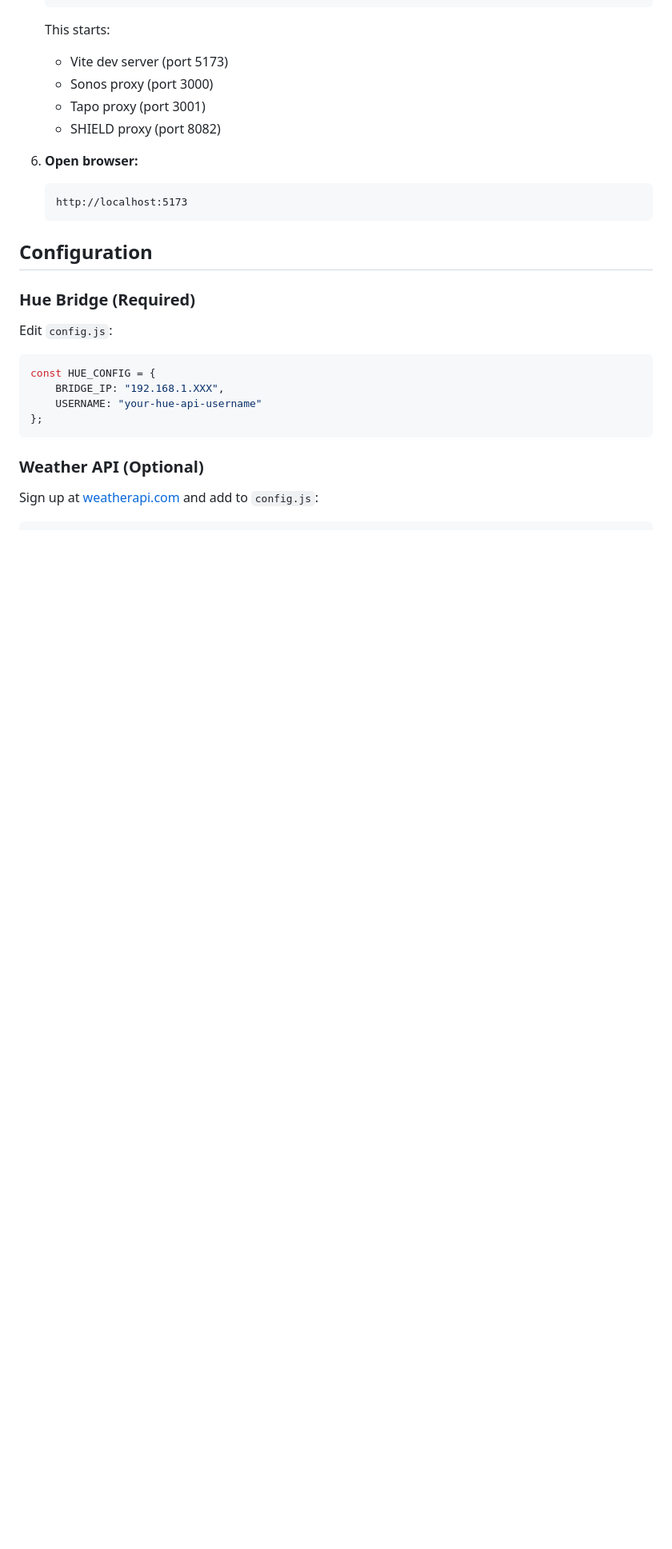
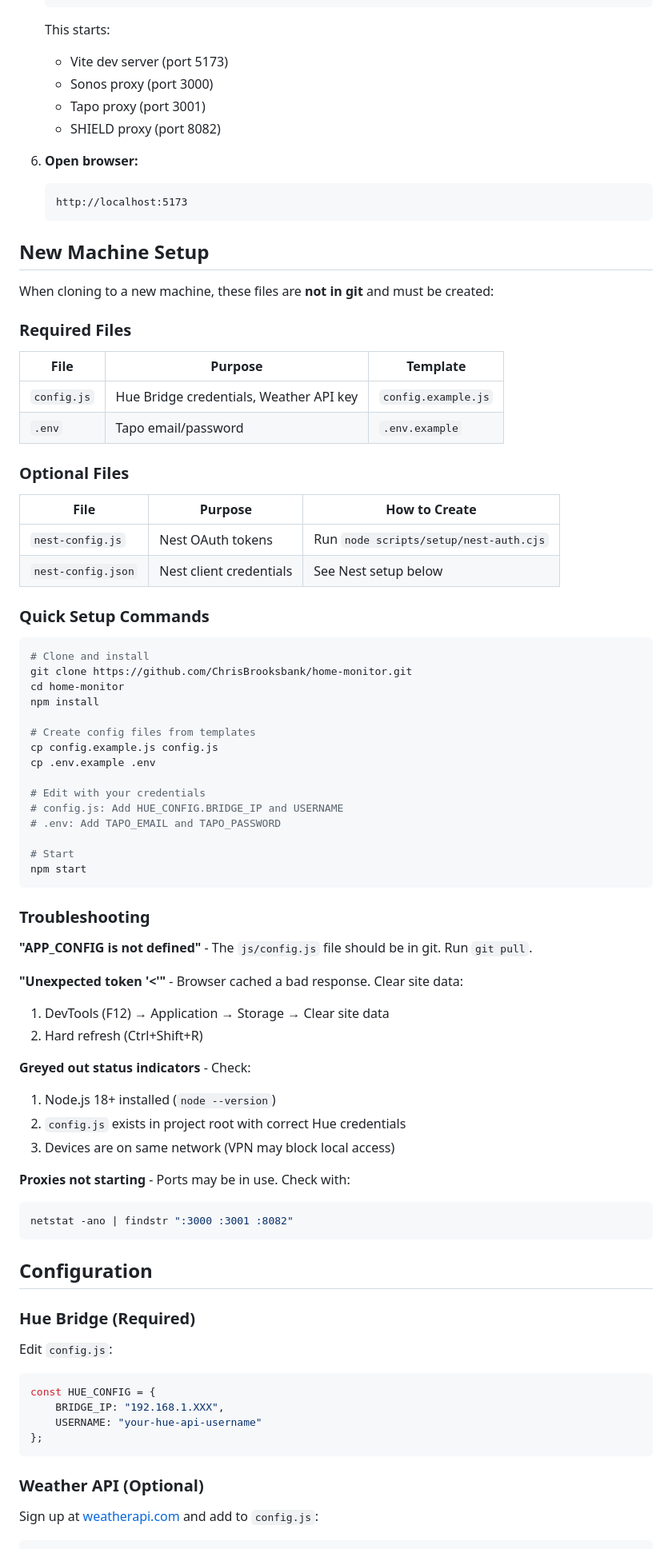
Before and after one commit to ChrisBrooksbank/home-monitor, a Markdown page: README.md, the part around the change. Shown at 80% size. GitHub-like rendering; blank space fills up the shorter version.

Commit message:
Add new machine setup instructions to README
- Required/optional config files table
- Quick setup commands
- Troubleshooting section for common issues

🤖 Generated with [Claude Code](https://claude.com/claude-code)

Co-Authored-By: Claude Opus 4.5 <noreply@anthropic.com>

````diff
--- a/README.md
+++ b/README.md
@@ -116,6 +116,62 @@ A real-time, interactive smart home dashboard for monitoring and controlling Phi
    ```
    http://localhost:5173
    ```
+
+## New Machine Setup
+
+When cloning to a new machine, these files are **not in git** and must be created:
+
+### Required Files
+
+| File | Purpose | Template |
+|------|---------|----------|
+| `config.js` | Hue Bridge credentials, Weather API key | `config.example.js` |
+| `.env` | Tapo email/password | `.env.example` |
+
+### Optional Files
+
+| File | Purpose | How to Create |
+|------|---------|---------------|
+| `nest-config.js` | Nest OAuth tokens | Run `node scripts/setup/nest-auth.cjs` |
+| `nest-config.json` | Nest client credentials | See Nest setup below |
+
+### Quick Setup Commands
+
+```bash
+# Clone and install
+git clone https://github.com/ChrisBrooksbank/home-monitor.git
+cd home-monitor
+npm install
+
+# Create config files from templates
+cp config.example.js config.js
+cp .env.example .env
+
+# Edit with your credentials
+# config.js: Add HUE_CONFIG.BRIDGE_IP and USERNAME
+# .env: Add TAPO_EMAIL and TAPO_PASSWORD
+
+# Start
+npm start
+```
+
+### Troubleshooting
+
+**"APP_CONFIG is not defined"** - The `js/config.js` file should be in git. Run `git pull`.
+
+**"Unexpected token '<'"** - Browser cached a bad response. Clear site data:
+1. DevTools (F12) → Application → Storage → Clear site data
+2. Hard refresh (Ctrl+Shift+R)
+
+**Greyed out status indicators** - Check:
+1. Node.js 18+ installed (`node --version`)
+2. `config.js` exists in project root with correct Hue credentials
+3. Devices are on same network (VPN may block local access)
+
+**Proxies not starting** - Ports may be in use. Check with:
+```bash
+netstat -ano | findstr ":3000 :3001 :8082"
+```
 
 ## Configuration
 
````
